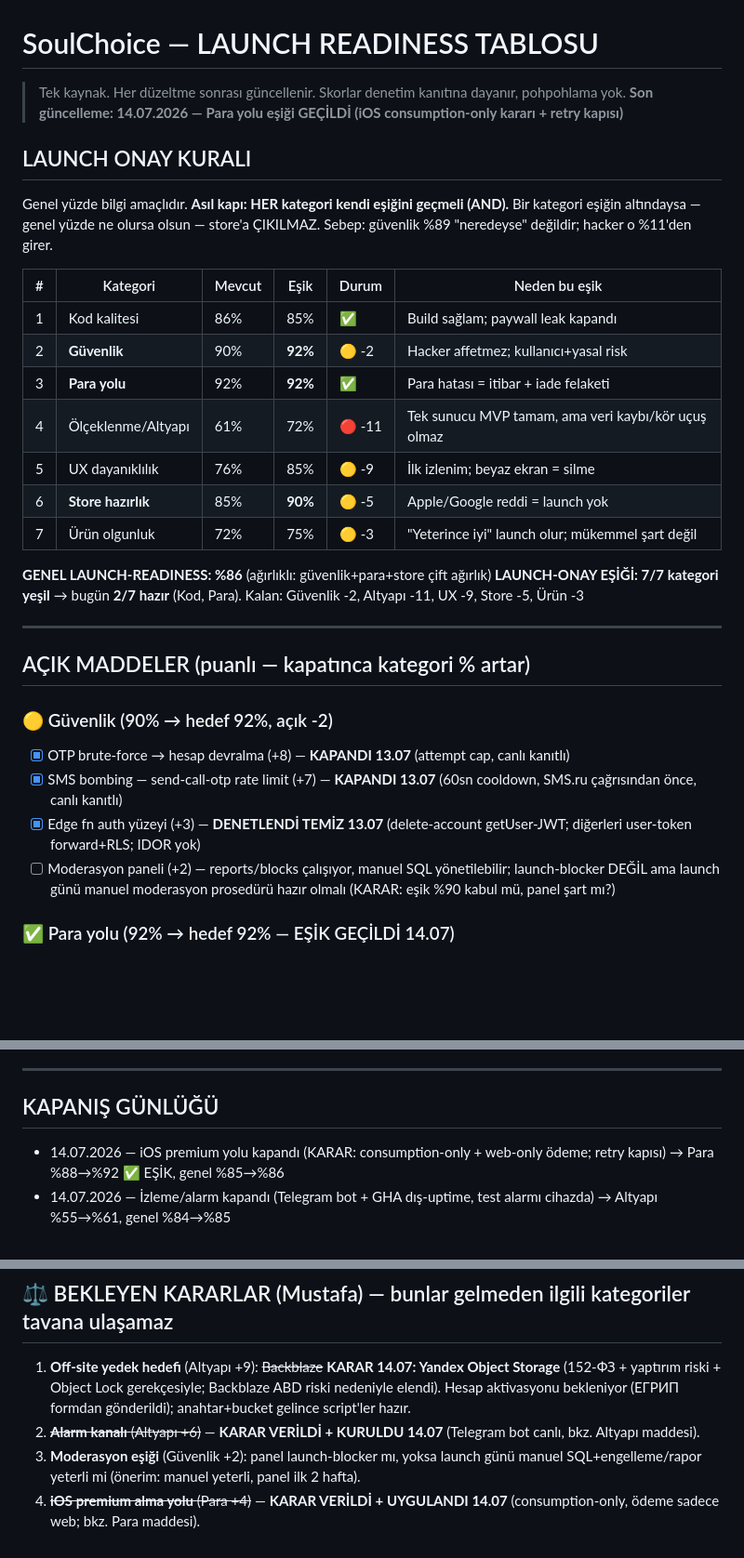
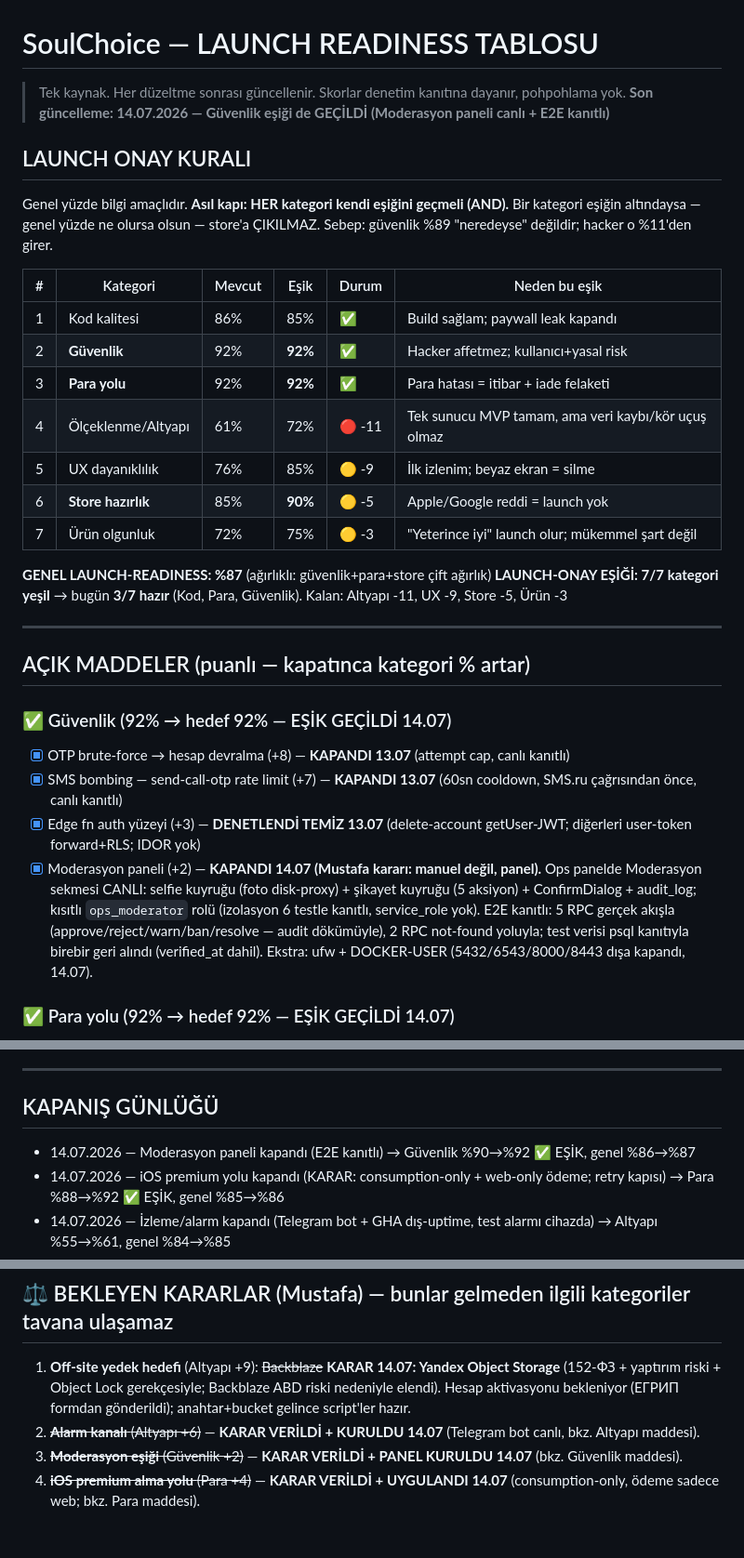
Before and after one commit to Masculinpapion/soulchoice, a Markdown page: docs/launch-readiness.md, 3 parts joined by grey strips. Shown at 93% size. Rendered like a GitHub page; blank space fills up the shorter version.

Commit message:
docs(readiness): moderasyon paneli kapandi (E2E kanitli) — Guvenlik %90→%92 ESIK, genel %86→%87 [skip ci]
Co-Authored-By: Claude Fable 5 <noreply@anthropic.com>

```diff
--- a/docs/launch-readiness.md
+++ b/docs/launch-readiness.md
@@ -1,7 +1,7 @@
 # SoulChoice — LAUNCH READINESS TABLOSU
 
 > Tek kaynak. Her düzeltme sonrası güncellenir. Skorlar denetim kanıtına dayanır, pohpohlama yok.
-> **Son güncelleme: 14.07.2026 — Para yolu eşiği GEÇİLDİ (iOS consumption-only kararı + retry kapısı)**
+> **Son güncelleme: 14.07.2026 — Güvenlik eşiği de GEÇİLDİ (Moderasyon paneli canlı + E2E kanıtlı)**
 
 ## LAUNCH ONAY KURALI
 Genel yüzde bilgi amaçlıdır. **Asıl kapı: HER kategori kendi eşiğini geçmeli (AND).**
@@ -11,25 +11,25 @@ Sebep: güvenlik %89 "neredeyse" değildir; hacker o %11'den girer.
 | # | Kategori | Mevcut | Eşik | Durum | Neden bu eşik |
 |---|----------|--------|------|-------|---------------|
 | 1 | Kod kalitesi | 86% | 85% | ✅ | Build sağlam; paywall leak kapandı |
-| 2 | **Güvenlik** | 90% | **92%** | 🟡 -2 | Hacker affetmez; kullanıcı+yasal risk |
+| 2 | **Güvenlik** | 92% | **92%** | ✅ | Hacker affetmez; kullanıcı+yasal risk |
 | 3 | **Para yolu** | 92% | **92%** | ✅ | Para hatası = itibar + iade felaketi |
 | 4 | Ölçeklenme/Altyapı | 61% | 72% | 🔴 -11 | Tek sunucu MVP tamam, ama veri kaybı/kör uçuş olmaz |
 | 5 | UX dayanıklılık | 76% | 85% | 🟡 -9 | İlk izlenim; beyaz ekran = silme |
 | 6 | **Store hazırlık** | 85% | **90%** | 🟡 -5 | Apple/Google reddi = launch yok |
 | 7 | Ürün olgunluk | 72% | 75% | 🟡 -3 | "Yeterince iyi" launch olur; mükemmel şart değil |
 
-**GENEL LAUNCH-READINESS: %86** (ağırlıklı: güvenlik+para+store çift ağırlık)
-**LAUNCH-ONAY EŞİĞİ: 7/7 kategori yeşil** → bugün **2/7 hazır** (Kod, Para). Kalan: Güvenlik -2, Altyapı -11, UX -9, Store -5, Ürün -3
+**GENEL LAUNCH-READINESS: %87** (ağırlıklı: güvenlik+para+store çift ağırlık)
+**LAUNCH-ONAY EŞİĞİ: 7/7 kategori yeşil** → bugün **3/7 hazır** (Kod, Para, Güvenlik). Kalan: Altyapı -11, UX -9, Store -5, Ürün -3
 
 ---
 
 ## AÇIK MADDELER (puanlı — kapatınca kategori % artar)
 
-### 🟡 Güvenlik (90% → hedef 92%, açık -2)
+### ✅ Güvenlik (92% → hedef 92% — EŞİK GEÇİLDİ 14.07)
 - [x] OTP brute-force → hesap devralma (+8) — **KAPANDI 13.07** (attempt cap, canlı kanıtlı)
 - [x] SMS bombing — send-call-otp rate limit (+7) — **KAPANDI 13.07** (60sn cooldown, SMS.ru çağrısından önce, canlı kanıtlı)
 - [x] Edge fn auth yüzeyi (+3) — **DENETLENDİ TEMİZ 13.07** (delete-account getUser-JWT; diğerleri user-token forward+RLS; IDOR yok)
-- [ ] Moderasyon paneli (+2) — reports/blocks çalışıyor, manuel SQL yönetilebilir; launch-blocker DEĞİL ama launch günü manuel moderasyon prosedürü hazır olmalı (KARAR: eşik %90 kabul mü, panel şart mı?)
+- [x] Moderasyon paneli (+2) — **KAPANDI 14.07 (Mustafa kararı: manuel değil, panel).** Ops panelde Moderasyon sekmesi CANLI: selfie kuyruğu (foto disk-proxy) + şikayet kuyruğu (5 aksiyon) + ConfirmDialog + audit_log; kısıtlı `ops_moderator` rolü (izolasyon 6 testle kanıtlı, service_role yok). E2E kanıtlı: 5 RPC gerçek akışla (approve/reject/warn/ban/resolve — audit dökümüyle), 2 RPC not-found yoluyla; test verisi psql kanıtıyla birebir geri alındı (verified_at dahil). Ekstra: ufw + DOCKER-USER (5432/6543/8000/8443 dışa kapandı, 14.07).
 
 ### ✅ Para yolu (92% → hedef 92% — EŞİK GEÇİLDİ 14.07)
 - [x] Ödeme çifte-tıklama / ağ kopması (+6) — **DENETLENDİ SAĞLAM 13.07** (_isLoading+sheetBusy guard; webhook Точка'dan bağımsız)
@@ -59,6 +59,7 @@ Sebep: güvenlik %89 "neredeyse" değildir; hacker o %11'den girer.
 ---
 
 ## KAPANIŞ GÜNLÜĞÜ
+- 14.07.2026 — Moderasyon paneli kapandı (E2E kanıtlı) → Güvenlik %90→%92 ✅ EŞİK, genel %86→%87
 - 14.07.2026 — iOS premium yolu kapandı (KARAR: consumption-only + web-only ödeme; retry kapısı) → Para %88→%92 ✅ EŞİK, genel %85→%86
 - 14.07.2026 — İzleme/alarm kapandı (Telegram bot + GHA dış-uptime, test alarmı cihazda) → Altyapı %55→%61, genel %84→%85
 - 14.07.2026 — WRITE_EXTERNAL_STORAGE izni kaldırıldı → Store %83→%85, genel %83→%84
@@ -86,5 +87,5 @@ Sebep: güvenlik %89 "neredeyse" değildir; hacker o %11'den girer.
 ## ⚖️ BEKLEYEN KARARLAR (Mustafa) — bunlar gelmeden ilgili kategoriler tavana ulaşamaz
 1. **Off-site yedek hedefi** (Altyapı +9): ~~Backblaze~~ **KARAR 14.07: Yandex Object Storage** (152-ФЗ + yaptırım riski + Object Lock gerekçesiyle; Backblaze ABD riski nedeniyle elendi). Hesap aktivasyonu bekleniyor (ЕГРИП formdan gönderildi); anahtar+bucket gelince script'ler hazır.
 2. ~~**Alarm kanalı** (Altyapı +6)~~ — **KARAR VERİLDİ + KURULDU 14.07** (Telegram bot canlı, bkz. Altyapı maddesi).
-3. **Moderasyon eşiği** (Güvenlik +2): panel launch-blocker mı, yoksa launch günü manuel SQL+engelleme/rapor yeterli mi (önerim: manuel yeterli, panel ilk 2 hafta).
+3. ~~**Moderasyon eşiği** (Güvenlik +2)~~ — **KARAR VERİLDİ + PANEL KURULDU 14.07** (bkz. Güvenlik maddesi).
 4. ~~**iOS premium alma yolu** (Para +4)~~ — **KARAR VERİLDİ + UYGULANDI 14.07** (consumption-only, ödeme sadece web; bkz. Para maddesi).
```
